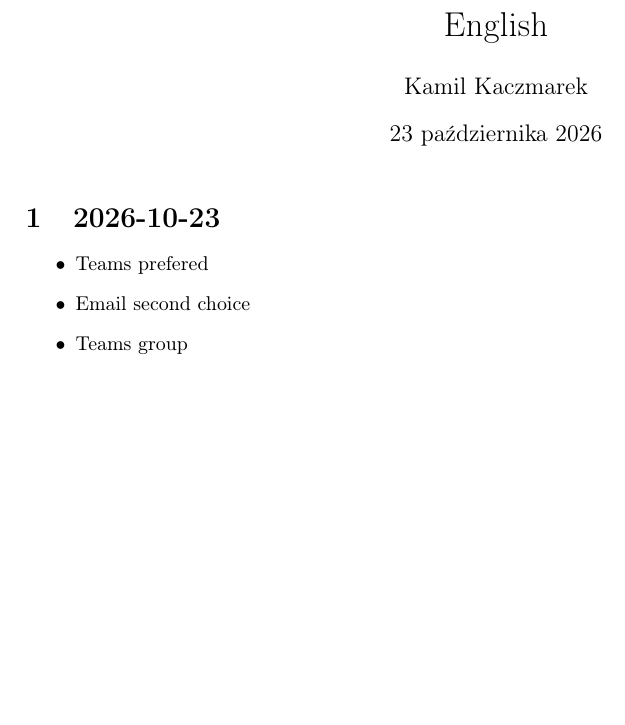
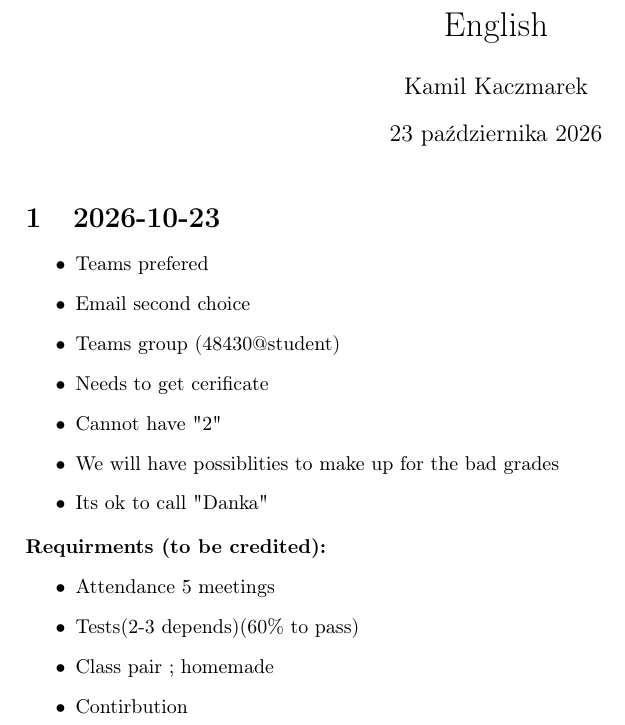
Before and after one commit to Kamil1712/SD_ZAJECIA, a LaTeX document (01_ANG/ANG.tex): part of the page, cut so that both start at the same text, the shorter picture padded with empty space. Compiled offline with pdfLaTeX.

Commit message:
zapis wymagan

```diff
--- a/01_ANG/ANG.tex
+++ b/01_ANG/ANG.tex
@@ -8,14 +8,25 @@
 
 \maketitle
 
-
+%automatyka, elektronika, elektrotechnika i technologie kosmiczne
+%Automation, Electronics, Electrical Engineering, and Space Technologies
 
 \section{2026-10-23}
 \begin{itemize}
 	\item Teams prefered
 	\item Email second choice
-	\item Teams group
-
+	\item Teams group (48430@student)
+	\item Needs to get cerificate
+	\item Cannot have "2"
+	\item We will have possiblities to make up for the bad grades
+	\item Its ok to call "Danka"
+\end{itemize}
+\textbf{Requirments (to be credited):}
+\begin{itemize}
+	\item Attendance 5 meetings
+	\item Tests(2-3 depends)(60\% to pass)
+	\item Class pair ; homemade
+	\item Contirbution
 \end{itemize}
 
 \end{document}
```
Also changed, not shown: 01_ANG/ANG.pdf.
